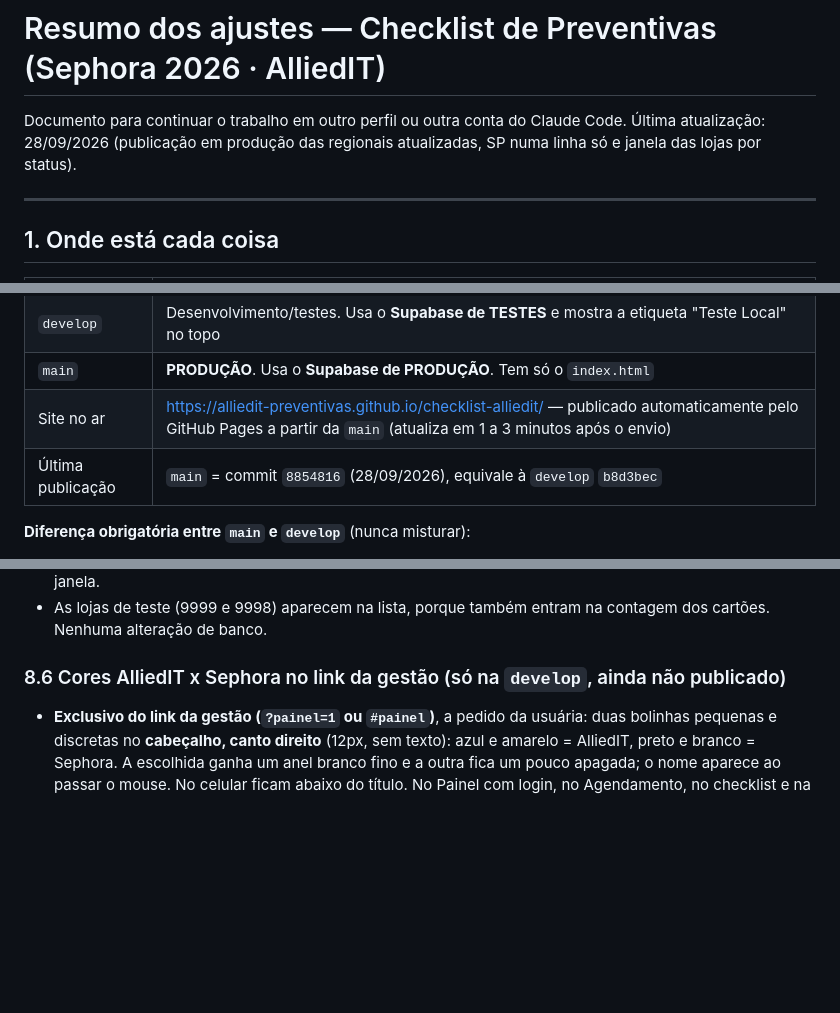
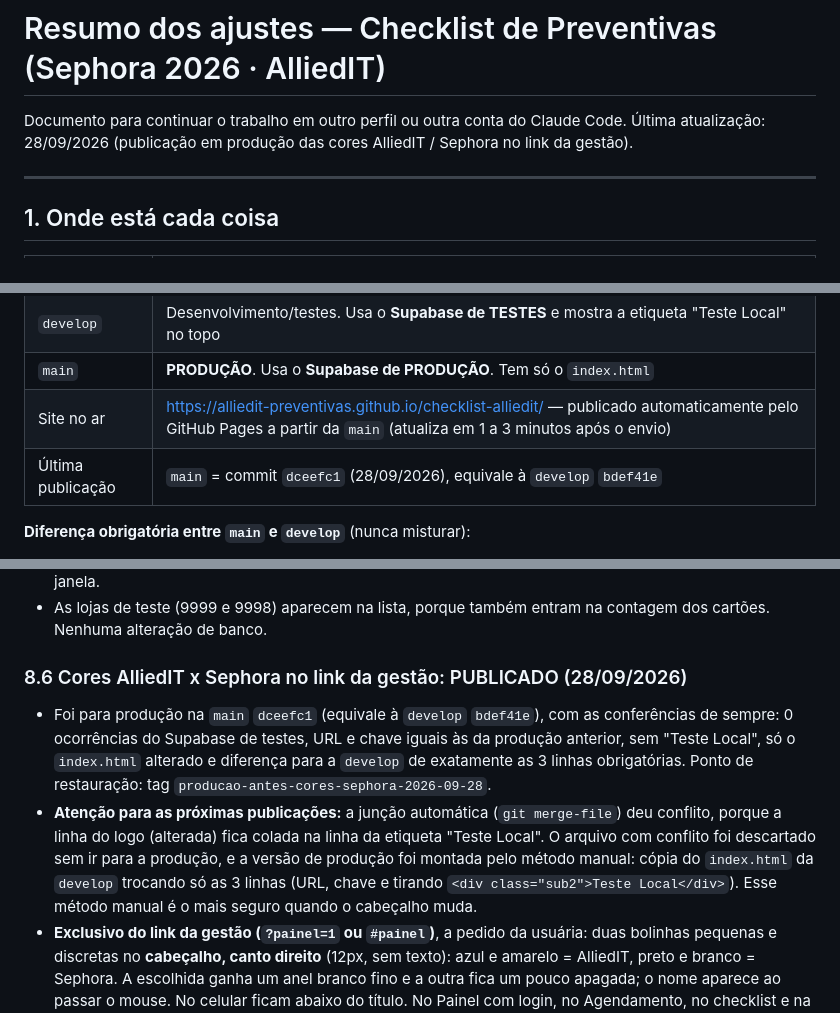
Before and after one commit to alliedit-preventivas/checklist-alliedit, a Markdown page: RESUMO-AJUSTES.md, 3 parts joined by grey strips. GitHub-like rendering; blank space fills up the shorter version.

Commit message:
Resumo: registra a publicação dceefc1 e o novo ponto de restauração
Co-Authored-By: Claude Opus 5.5 <noreply@anthropic.com>

```diff
--- a/RESUMO-AJUSTES.md
+++ b/RESUMO-AJUSTES.md
@@ -1,7 +1,7 @@
 # Resumo dos ajustes — Checklist de Preventivas (Sephora 2026 · AlliedIT)
 
 Documento para continuar o trabalho em outro perfil ou outra conta do Claude Code.
-Última atualização: 28/09/2026 (publicação em produção das regionais atualizadas, SP numa linha só e janela das lojas por status).
+Última atualização: 28/09/2026 (publicação em produção das cores AlliedIT / Sephora no link da gestão).
 
 ---
 
@@ -13,7 +13,7 @@ Documento para continuar o trabalho em outro perfil ou outra conta do Claude Cod
 | `develop` | Desenvolvimento/testes. Usa o **Supabase de TESTES** e mostra a etiqueta "Teste Local" no topo |
 | `main` | **PRODUÇÃO**. Usa o **Supabase de PRODUÇÃO**. Tem só o `index.html` |
 | Site no ar | https://alliedit-preventivas.github.io/checklist-alliedit/ — publicado automaticamente pelo GitHub Pages a partir da `main` (atualiza em 1 a 3 minutos após o envio) |
-| Última publicação | `main` = commit `8854816` (28/09/2026), equivale à `develop` `b8d3bec` |
+| Última publicação | `main` = commit `dceefc1` (28/09/2026), equivale à `develop` `bdef41e` |
 
 **Diferença obrigatória entre `main` e `develop`** (nunca misturar):
 1. `SUPABASE_URL` (projeto de produção x projeto de testes)
@@ -226,7 +227,9 @@ Quando o técnico corrige o último campo obrigatório que faltava, aparece a ja
 - Fecha no botão "Fechar", clicando fora da janela ou com a tecla Esc. No celular, a lista rola dentro da janela.
 - As lojas de teste (9999 e 9998) aparecem na lista, porque também entram na contagem dos cartões. Nenhuma alteração de banco.
 
-### 8.6 Cores AlliedIT x Sephora no link da gestão (só na `develop`, ainda não publicado)
+### 8.6 Cores AlliedIT x Sephora no link da gestão: PUBLICADO (28/09/2026)
+- Foi para produção na `main` `dceefc1` (equivale à `develop` `bdef41e`), com as conferências de sempre: 0 ocorrências do Supabase de testes, URL e chave iguais às da produção anterior, sem "Teste Local", só o `index.html` alterado e diferença para a `develop` de exatamente as 3 linhas obrigatórias. Ponto de restauração: tag `producao-antes-cores-sephora-2026-09-28`.
+- **Atenção para as próximas publicações:** a junção automática (`git merge-file`) deu conflito, porque a linha do logo (alterada) fica colada na linha da etiqueta "Teste Local". O arquivo com conflito foi descartado sem ir para a produção, e a versão de produção foi montada pelo método manual: cópia do `index.html` da `develop` trocando só as 3 linhas (URL, chave e tirando `<div class="sub2">Teste Local</div>`). Esse método manual é o mais seguro quando o cabeçalho muda.
 - **Exclusivo do link da gestão (`?painel=1` ou `#painel`)**, a pedido da usuária: duas bolinhas pequenas e discretas no **cabeçalho, canto direito** (12px, sem texto): azul e amarelo = AlliedIT, preto e branco = Sephora. A escolhida ganha um anel branco fino e a outra fica um pouco apagada; o nome aparece ao passar o mouse. No celular ficam abaixo do título. No Painel com login, no Agendamento, no checklist e na tela do Técnico as bolinhas **não aparecem** e as cores são **sempre AlliedIT**.
 - Verde, amarelo e vermelho de situação (Concluído, Atrasado, Atenção etc.) ficam iguais nos dois, para não perder o significado. O **PDF não muda** (continua nas cores AlliedIT).
 - **Logo do cabeçalho:** nas cores Sephora, o logo AlliedIT dá lugar ao **logo da Sephora** (enviado pela usuária). Do quadrado listrado foi usada só a palavra "SEPHORA" da faixa do meio, em branco com fundo transparente (no tamanho do cabeçalho, o quadrado inteiro ficaria com letras ilegíveis). As listras aparecem na faixa abaixo do cabeçalho. Nas cores AlliedIT continua o logo AlliedIT.
```
Also changed, not shown: other parts of RESUMO-AJUSTES.md (+1 -0 lines).
